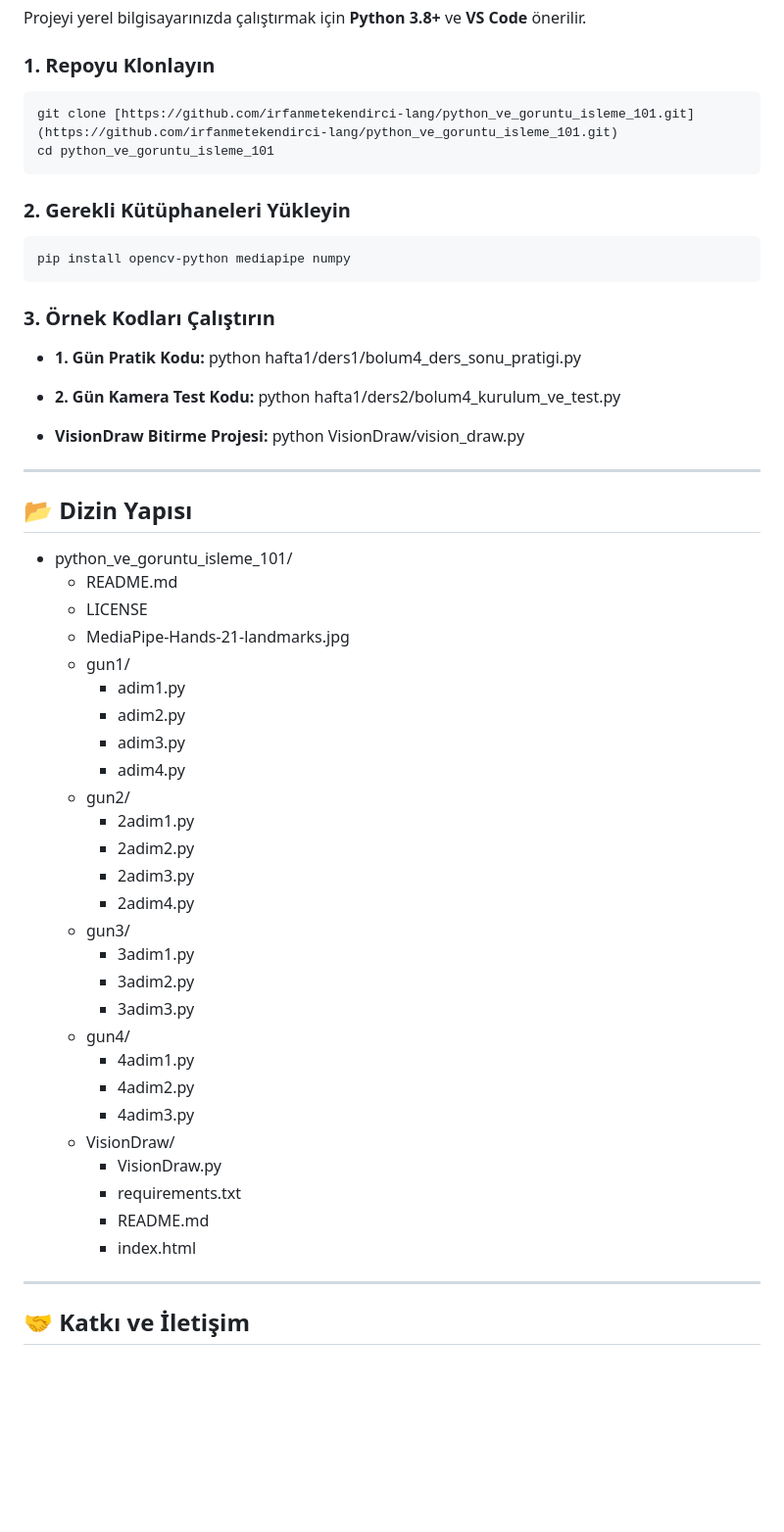
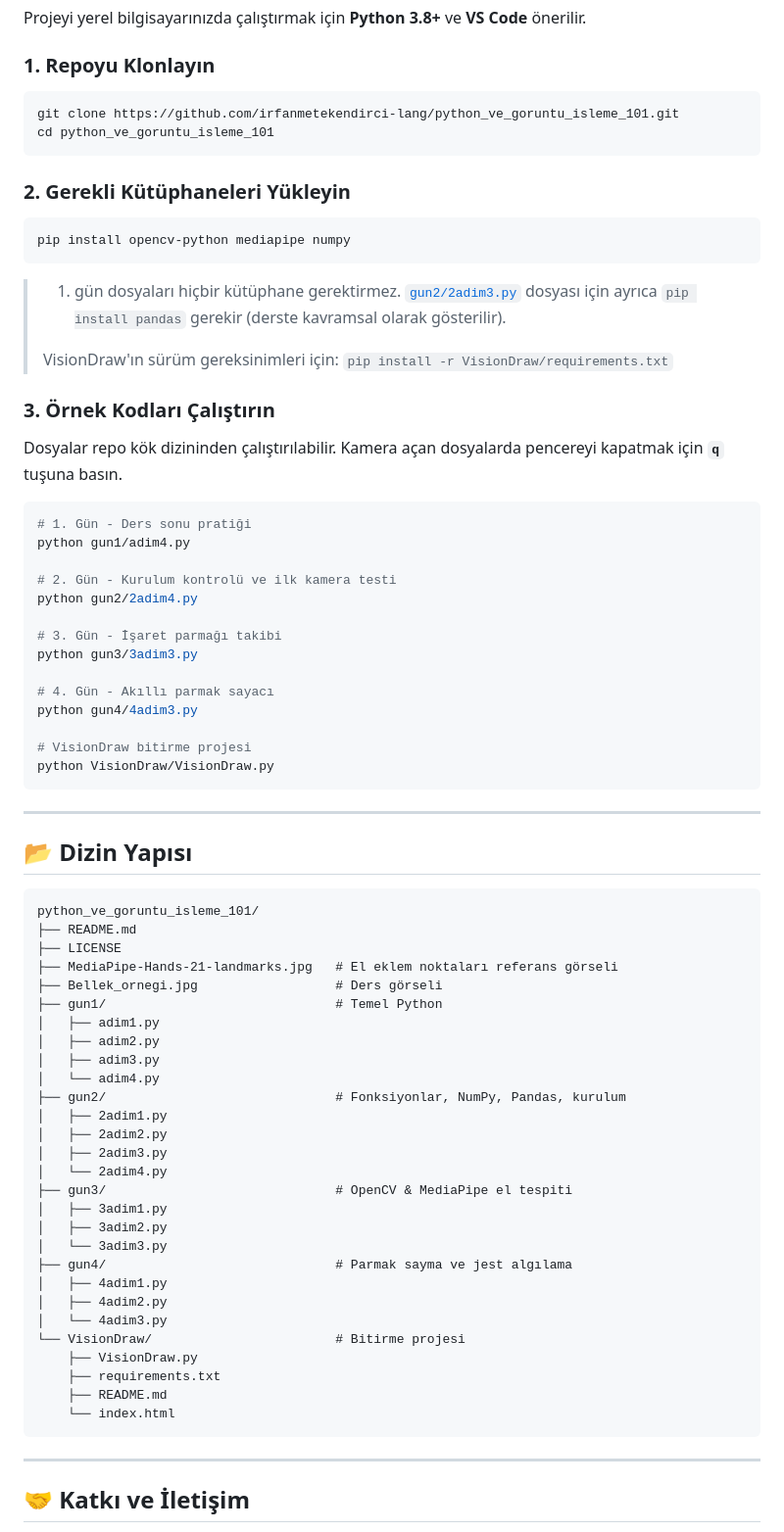
Before and after one commit to irfanmetekendirci-lang/python_ve_goruntu_isleme_101, a Markdown page: README.md, the part around one of its changes. Shown at 98% size. Drawn GitHub-style; blank space fills up the shorter version.

Commit message:
Readme güncellendi

````diff
--- a/README.md
+++ b/README.md
@@ -58,54 +75,77 @@ Eğitimin nihai hedefi olarak geliştirilen **VisionDraw**, bilgisayar kamerası
 Projeyi yerel bilgisayarınızda çalıştırmak için **Python 3.8+** ve **VS Code** önerilir.
 
 ### 1. Repoyu Klonlayın
-    git clone [https://github.com/irfanmetekendirci-lang/python_ve_goruntu_isleme_101.git](https://github.com/irfanmetekendirci-lang/python_ve_goruntu_isleme_101.git)
-    cd python_ve_goruntu_isleme_101
+
+```bash
+git clone https://github.com/irfanmetekendirci-lang/python_ve_goruntu_isleme_101.git
+cd python_ve_goruntu_isleme_101
+```
 
 ### 2. Gerekli Kütüphaneleri Yükleyin
-    pip install opencv-python mediapipe numpy
+
+```bash
+pip install opencv-python mediapipe numpy
+```
+
+> 1. gün dosyaları hiçbir kütüphane gerektirmez. [`gun2/2adim3.py`](./gun2/2adim3.py) dosyası için ayrıca `pip install pandas` gerekir (derste kavramsal olarak gösterilir).
+>
+> VisionDraw'ın sürüm gereksinimleri için: `pip install -r VisionDraw/requirements.txt`
 
 ### 3. Örnek Kodları Çalıştırın
 
-* **1. Gün Pratik Kodu:**
-    python hafta1/ders1/bolum4_ders_sonu_pratigi.py
+Dosyalar repo kök dizininden çalıştırılabilir. Kamera açan dosyalarda pencereyi kapatmak için **`q`** tuşuna basın.
 
-* **2. Gün Kamera Test Kodu:**
-    python hafta1/ders2/bolum4_kurulum_ve_test.py
+```bash
+# 1. Gün - Ders sonu pratiği
+python gun1/adim4.py
 
-* **VisionDraw Bitirme Projesi:**
-    python VisionDraw/vision_draw.py
+# 2. Gün - Kurulum kontrolü ve ilk kamera testi
+python gun2/2adim4.py
+
+# 3. Gün - İşaret parmağı takibi
+python gun3/3adim3.py
+
+# 4. Gün - Akıllı parmak sayacı
+python gun4/4adim3.py
+
+# VisionDraw bitirme projesi
+python VisionDraw/VisionDraw.py
+```
 
 ---
 
 ## 📂 Dizin Yapısı
 
-* python_ve_goruntu_isleme_101/
-  * README.md
-  * LICENSE
-  * MediaPipe-Hands-21-landmarks.jpg
-  * gun1/
-    * adim1.py
-    * adim2.py
-    * adim3.py
-    * adim4.py
-  * gun2/
-    * 2adim1.py
-    * 2adim2.py
-    * 2adim3.py
-    * 2adim4.py
-  * gun3/
-    * 3adim1.py
-    * 3adim2.py
-    * 3adim3.py
-  * gun4/
-    * 4adim1.py
-    * 4adim2.py
-    * 4adim3.py
-  * VisionDraw/
-    * VisionDraw.py
-    * requirements.txt
-    * README.md
-    * index.html
+```
+python_ve_goruntu_isleme_101/
+├── README.md
+├── LICENSE
+├── MediaPipe-Hands-21-landmarks.jpg   # El eklem noktaları referans görseli
+├── Bellek_ornegi.jpg                  # Ders görseli
+├── gun1/                              # Temel Python
+│   ├── adim1.py
+│   ├── adim2.py
+│   ├── adim3.py
+│   └── adim4.py
+├── gun2/                              # Fonksiyonlar, NumPy, Pandas, kurulum
+│   ├── 2adim1.py
+│   ├── 2adim2.py
+│   ├── 2adim3.py
+│   └── 2adim4.py
+├── gun3/                              # OpenCV & MediaPipe el tespiti
+│   ├── 3adim1.py
+│   ├── 3adim2.py
+│   └── 3adim3.py
+├── gun4/                              # Parmak sayma ve jest algılama
+│   ├── 4adim1.py
+│   ├── 4adim2.py
+│   └── 4adim3.py
+└── VisionDraw/                        # Bitirme projesi
+    ├── VisionDraw.py
+    ├── requirements.txt
+    ├── README.md
+    └── index.html
+```
 
 ---
 
````
Also changed, not shown: other parts of README.md (+37 -20 lines).
